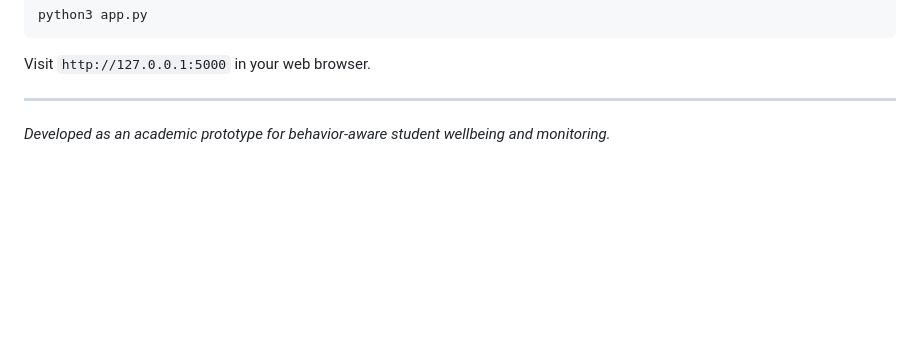
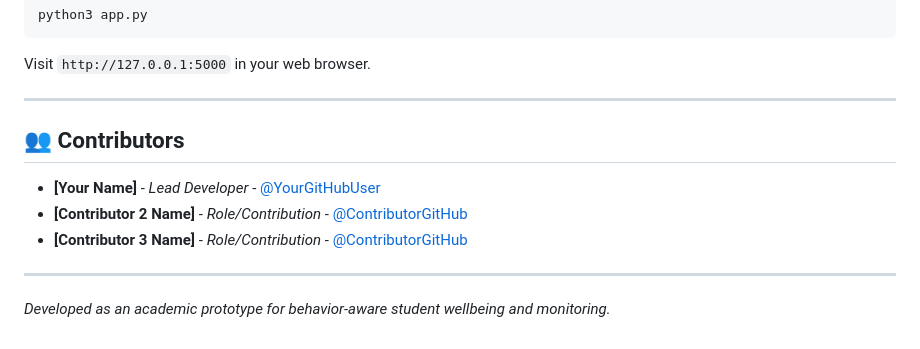
Before and after one commit to AGASTIYA07/student-alcohol-monitoring-system, a Markdown page: README.md, the part around the change. Drawn GitHub-style; blank space fills up the shorter version.

Commit message:
Add Contributors template to README

```diff
--- a/README.md
+++ b/README.md
@@ -55,4 +55,11 @@ python3 app.py
 Visit `http://127.0.0.1:5000` in your web browser.
 
 ---
+
+## 👥 Contributors
+- **[Your Name]** - *Lead Developer* - [@YourGitHubUser](https://github.com/YourGitHubUser)
+- **[Contributor 2 Name]** - *Role/Contribution* - [@ContributorGitHub](https://github.com/ContributorGitHub)
+- **[Contributor 3 Name]** - *Role/Contribution* - [@ContributorGitHub](https://github.com/ContributorGitHub)
+
+---
 *Developed as an academic prototype for behavior-aware student wellbeing and monitoring.*
```
